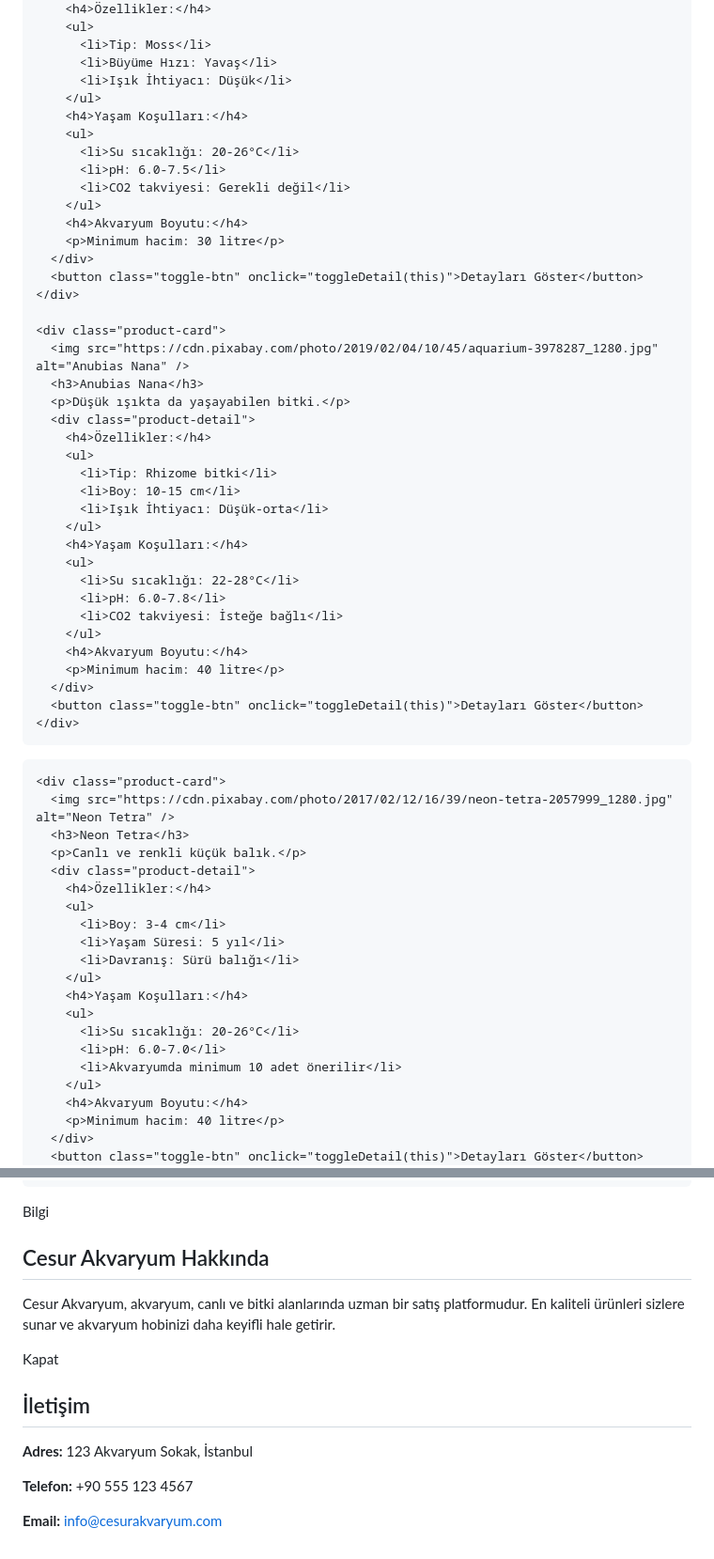
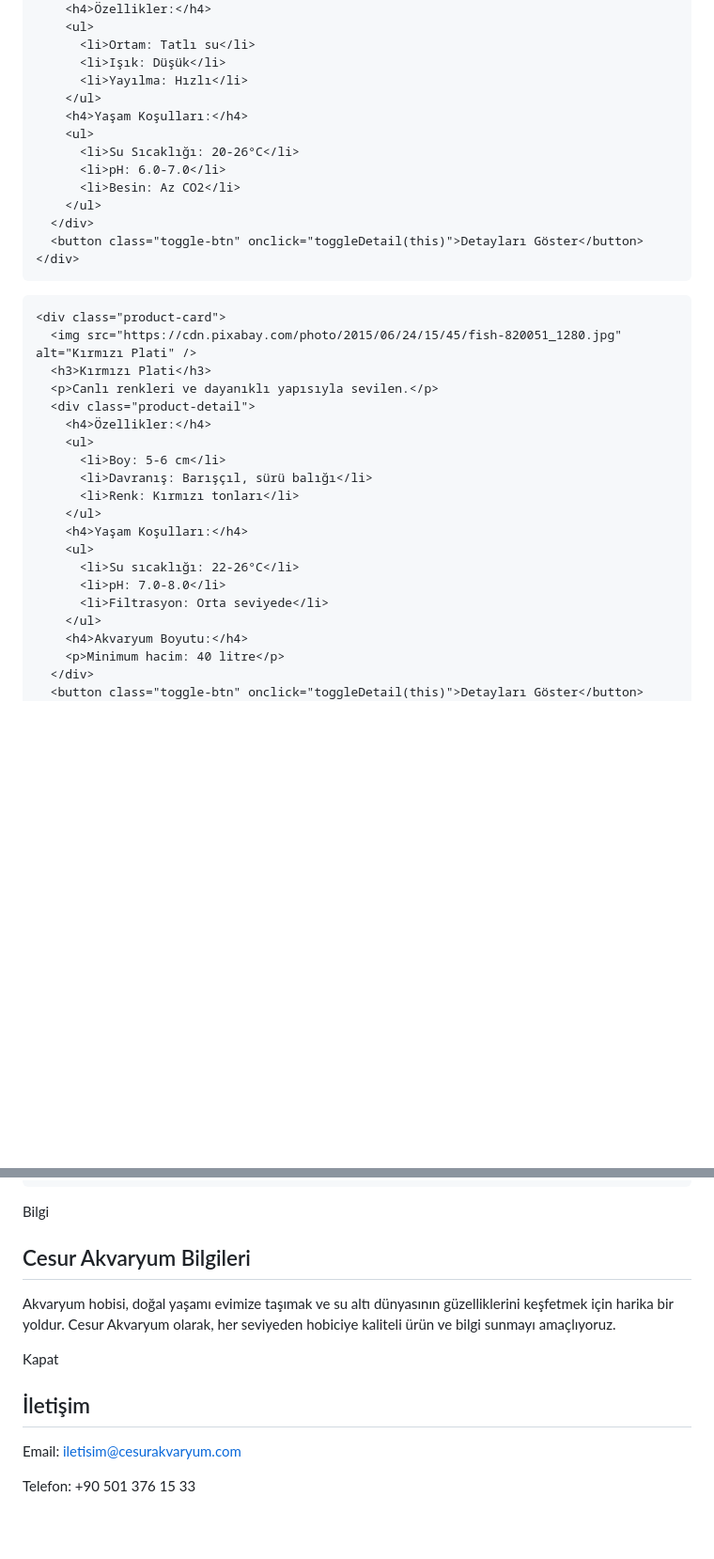
Before and after one commit to CesurAkvaryum/cesur, a Markdown page: README.md, 2 parts joined by grey strips. Shown: that part at 94% size. GitHub-like rendering; blank space fills up the shorter version.

```diff
--- a/README.md
+++ b/README.md
@@ -345,41 +297,16 @@
       <div class="product-detail">
         <h4>Özellikler:</h4>
         <ul>
-          <li>Tip: Moss</li>
-          <li>Büyüme Hızı: Yavaş</li>
-          <li>Işık İhtiyacı: Düşük</li>
+          <li>Ortam: Tatlı su</li>
+          <li>Işık: Düşük</li>
+          <li>Yayılma: Hızlı</li>
         </ul>
         <h4>Yaşam Koşulları:</h4>
         <ul>
-          <li>Su sıcaklığı: 20-26°C</li>
-          <li>pH: 6.0-7.5</li>
-          <li>CO2 takviyesi: Gerekli değil</li>
+          <li>Su Sıcaklığı: 20-26°C</li>
+          <li>pH: 6.0-7.0</li>
+          <li>Besin: Az CO2</li>
         </ul>
-        <h4>Akvaryum Boyutu:</h4>
-        <p>Minimum hacim: 30 litre</p>
-      </div>
-      <button class="toggle-btn" onclick="toggleDetail(this)">Detayları Göster</button>
-    </div>
-
-    <div class="product-card">
-      <img src="https://cdn.pixabay.com/photo/2019/02/04/10/45/aquarium-3978287_1280.jpg" alt="Anubias Nana" />
-      <h3>Anubias Nana</h3>
-      <p>Düşük ışıkta da yaşayabilen bitki.</p>
-      <div class="product-detail">
-        <h4>Özellikler:</h4>
-        <ul>
-          <li>Tip: Rhizome bitki</li>
-          <li>Boy: 10-15 cm</li>
-          <li>Işık İhtiyacı: Düşük-orta</li>
-        </ul>
-        <h4>Yaşam Koşulları:</h4>
-        <ul>
-          <li>Su sıcaklığı: 22-28°C</li>
-          <li>pH: 6.0-7.8</li>
-          <li>CO2 takviyesi: İsteğe bağlı</li>
-        </ul>
-        <h4>Akvaryum Boyutu:</h4>
-        <p>Minimum hacim: 40 litre</p>
       </div>
       <button class="toggle-btn" onclick="toggleDetail(this)">Detayları Göster</button>
     </div>
@@ -392,21 +319,21 @@
   <div class="scroll-section">
 
     <div class="product-card">
-      <img src="https://cdn.pixabay.com/photo/2017/02/12/16/39/neon-tetra-2057999_1280.jpg" alt="Neon Tetra" />
-      <h3>Neon Tetra</h3>
-      <p>Canlı ve renkli küçük balık.</p>
+      <img src="https://cdn.pixabay.com/photo/2015/06/24/15/45/fish-820051_1280.jpg" alt="Kırmızı Plati" />
+      <h3>Kırmızı Plati</h3>
+      <p>Canlı renkleri ve dayanıklı yapısıyla sevilen.</p>
       <div class="product-detail">
         <h4>Özellikler:</h4>
         <ul>
-          <li>Boy: 3-4 cm</li>
-          <li>Yaşam Süresi: 5 yıl</li>
-          <li>Davranış: Sürü balığı</li>
+          <li>Boy: 5-6 cm</li>
+          <li>Davranış: Barışçıl, sürü balığı</li>
+          <li>Renk: Kırmızı tonları</li>
         </ul>
         <h4>Yaşam Koşulları:</h4>
         <ul>
-          <li>Su sıcaklığı: 20-26°C</li>
-          <li>pH: 6.0-7.0</li>
-          <li>Akvaryumda minimum 10 adet önerilir</li>
+          <li>Su sıcaklığı: 22-26°C</li>
+          <li>pH: 7.0-8.0</li>
+          <li>Filtrasyon: Orta seviyede</li>
         </ul>
         <h4>Akvaryum Boyutu:</h4>
         <p>Minimum hacim: 40 litre</p>
@@ -466,27 +420,26 @@
 <button id="BilgiBtn">Bilgi</button>
 
 <div id="infoModal">
-  <h2>Cesur Akvaryum Hakkında</h2>
-  <p>Cesur Akvaryum, akvaryum, canlı ve bitki alanlarında uzman bir satış platformudur. En kaliteli ürünleri sizlere sunar ve akvaryum hobinizi daha keyifli hale getirir.</p>
+  <h2>Cesur Akvaryum Bilgileri</h2>
+  <p>
+    Akvaryum hobisi, doğal yaşamı evimize taşımak ve su altı dünyasının güzelliklerini keşfetmek için harika bir yoldur.
+    Cesur Akvaryum olarak, her seviyeden hobiciye kaliteli ürün ve bilgi sunmayı amaçlıyoruz.
+  </p>
   <button onclick="closeModal()">Kapat</button>
 </div>
 
 <div class="contact-section">
   <h2>İletişim</h2>
-  <p><strong>Adres:</strong> 123 Akvaryum Sokak, İstanbul</p>
-  <p><strong>Telefon:</strong> +90 555 123 4567</p>
-  <p><strong>Email:</strong> <a href="mailto:info@cesurakvaryum.com">info@cesurakvaryum.com</a></p>
+  <p>Email: <a href="mailto:iletisim@cesurakvaryum.com">iletisim@cesurakvaryum.com</a></p>
+  <p>Telefon: +90 501 376 15 33</p>
 </div>
 
 <script>
-  function openTab(tabId, element) {
+  function openTab(tabName, elem) {
     document.querySelectorAll('.tab-button').forEach(btn => btn.classList.remove('active'));
-    element.classList.add('active');
-
-    document.querySelectorAll('.tab-content').forEach(tc => {
-      tc.classList.remove('active');
-    });
-    document.getElementById(tabId).classList.add('active');
+    elem.classList.add('active');
+    document.querySelectorAll('.tab-content').forEach(tc => tc.classList.remove('active'));
+    document.getElementById(tabName).classList.add('active');
   }
 
   function toggleDetail(button) {
@@ -500,22 +453,12 @@
     }
   }
 
-  const infoBtn = document.getElementById('BilgiBtn');
-  const infoModal = document.getElementById('infoModal');
-
-  infoBtn.onclick = () => {
-    infoModal.style.display = 'block';
-  };
+  document.getElementById('BilgiBtn').addEventListener('click', () => {
+    document.getElementById('infoModal').style.display = 'block';
+  });
 
   function closeModal() {
-    infoModal.style.display = 'none';
-  }
-
-  // Modal dışına tıklayınca kapatma
-  window.onclick = function(event) {
-    if (event.target == infoModal) {
-      closeModal();
-    }
+    document.getElementById('infoModal').style.display = 'none';
   }
 </script>
 
```
Also changed, not shown: other parts of README.md (+60 -81 lines).
